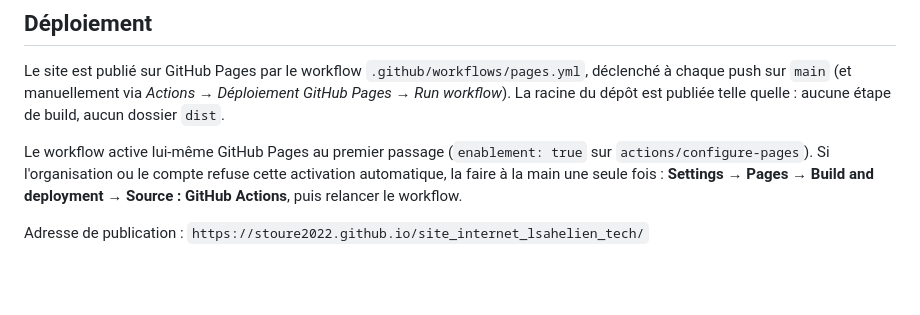
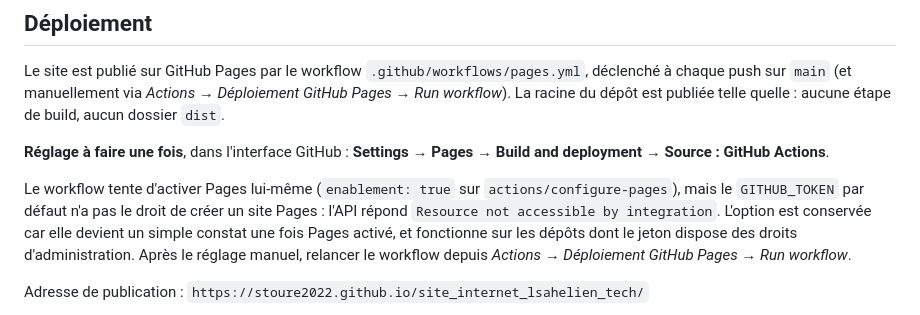
Before and after one commit to STOURE2022/site_internet_lsahelien_tech, a Markdown page: README.md, the part around the change. Rendered like a GitHub page; blank space fills up the shorter version.

Commit message:
Documente l'activation manuelle de Pages
L'activation automatique par le workflow échoue : le GITHUB_TOKEN par
défaut n'a pas le droit de créer un site Pages (« Resource not accessible
by integration »). Le README indique le réglage à faire une fois dans
Settings → Pages.

Co-Authored-By: Claude Opus 5 <noreply@anthropic.com>
Claude-Session: https://claude.ai/code/session_01NibcaBmY1zsHHM8FhLHRt6

```diff
--- a/README.md
+++ b/README.md
@@ -24,11 +24,15 @@ déclenché à chaque push sur `main` (et manuellement via *Actions → Déploie
 Pages → Run workflow*). La racine du dépôt est publiée telle quelle : aucune étape de
 build, aucun dossier `dist`.
 
-Le workflow active lui-même GitHub Pages au premier passage (`enablement: true` sur
-`actions/configure-pages`). Si l'organisation ou le compte refuse cette activation
-automatique, la faire à la main une seule fois :
-**Settings → Pages → Build and deployment → Source : GitHub Actions**, puis relancer le
-workflow.
+**Réglage à faire une fois**, dans l'interface GitHub :
+**Settings → Pages → Build and deployment → Source : GitHub Actions**.
+
+Le workflow tente d'activer Pages lui-même (`enablement: true` sur
+`actions/configure-pages`), mais le `GITHUB_TOKEN` par défaut n'a pas le droit de créer
+un site Pages : l'API répond `Resource not accessible by integration`. L'option est
+conservée car elle devient un simple constat une fois Pages activé, et fonctionne sur les
+dépôts dont le jeton dispose des droits d'administration. Après le réglage manuel,
+relancer le workflow depuis *Actions → Déploiement GitHub Pages → Run workflow*.
 
 Adresse de publication : `https://stoure2022.github.io/site_internet_lsahelien_tech/`
 
```
